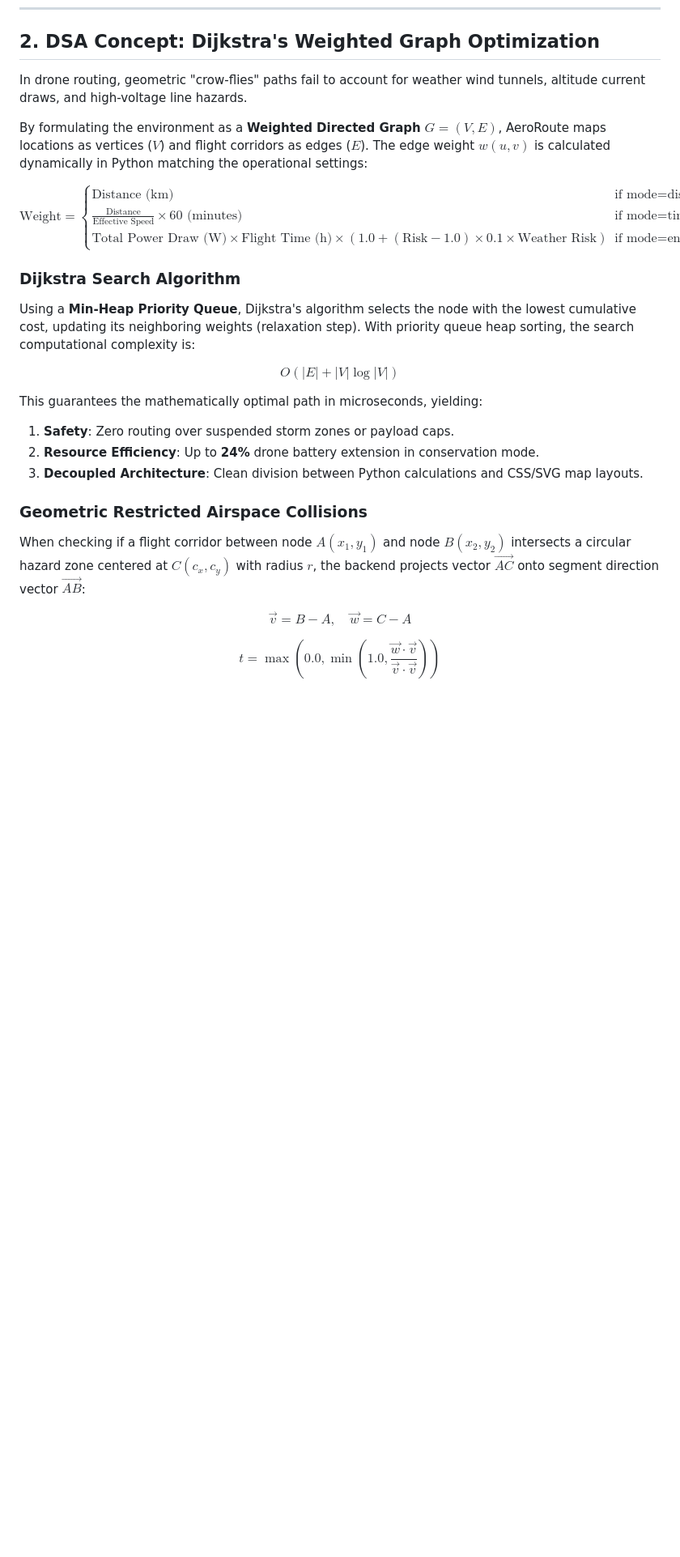
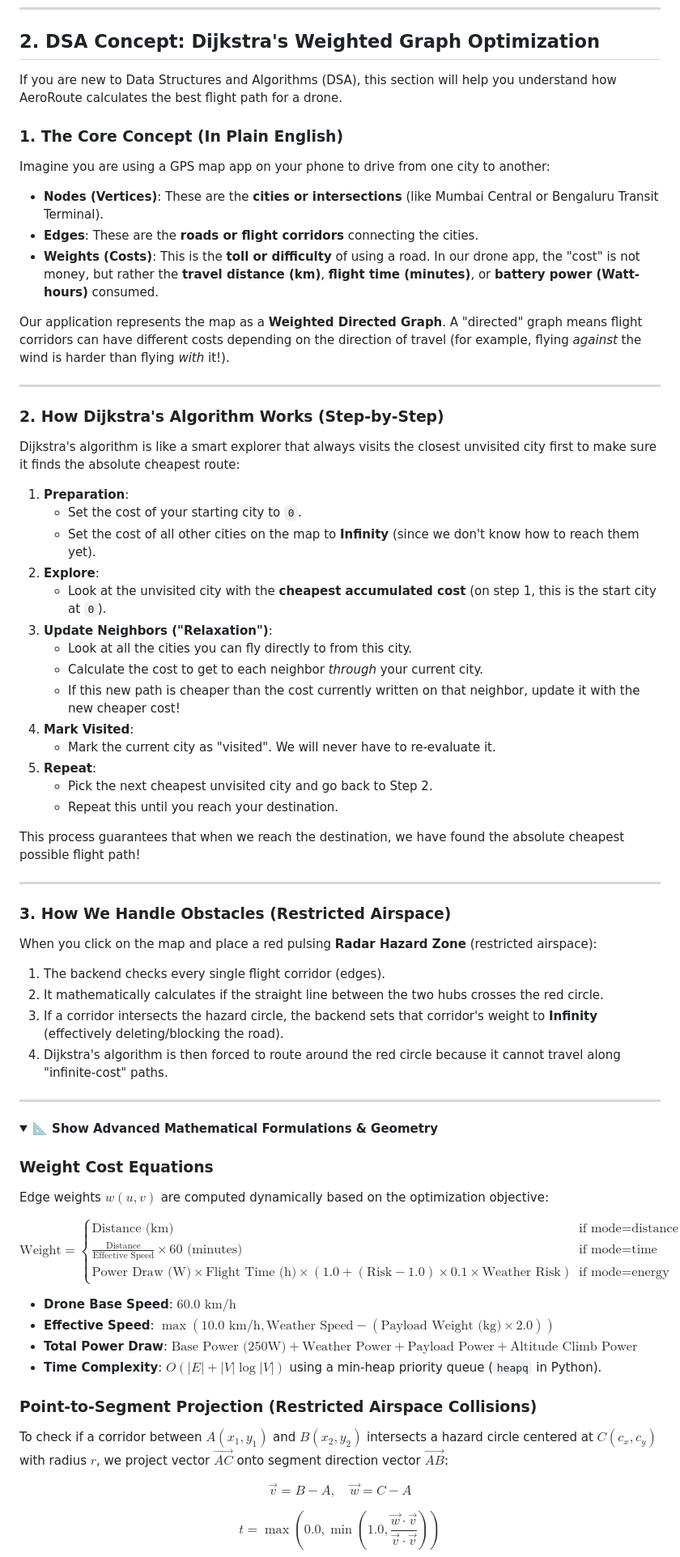
Before and after one commit to BHAGATBHAGYASHREE/Drone-Delivery-Route-Mapping, a Markdown page: README.md, the part around one of its changes. Shown at 81% size. Drawn GitHub-style; folded sections open; blank space fills up the shorter version.

Commit message:
docs: simplify Dijkstra DSA explanations for beginners

```diff
--- a/README.md
+++ b/README.md
@@ -48,30 +48,68 @@ A premium, visually stunning, high-fidelity web application for mapping and opti
 
 ## 2. DSA Concept: Dijkstra's Weighted Graph Optimization
 
-In drone routing, geometric "crow-flies" paths fail to account for weather wind tunnels, altitude current draws, and high-voltage line hazards.
+If you are new to Data Structures and Algorithms (DSA), this section will help you understand how AeroRoute calculates the best flight path for a drone.
 
-By formulating the environment as a **Weighted Directed Graph** $G = (V, E)$, AeroRoute maps locations as vertices ($V$) and flight corridors as edges ($E$).
-The edge weight $w(u, v)$ is calculated dynamically in Python matching the operational settings:
+### 1. The Core Concept (In Plain English)
+Imagine you are using a GPS map app on your phone to drive from one city to another:
+*   **Nodes (Vertices)**: These are the **cities or intersections** (like Mumbai Central or Bengaluru Transit Terminal).
+*   **Edges**: These are the **roads or flight corridors** connecting the cities.
+*   **Weights (Costs)**: This is the **toll or difficulty** of using a road. In our drone app, the "cost" is not money, but rather the **travel distance (km)**, **flight time (minutes)**, or **battery power (Watt-hours)** consumed.
+
+Our application represents the map as a **Weighted Directed Graph**. A "directed" graph means flight corridors can have different costs depending on the direction of travel (for example, flying *against* the wind is harder than flying *with* it!).
+
+---
+
+### 2. How Dijkstra's Algorithm Works (Step-by-Step)
+Dijkstra's algorithm is like a smart explorer that always visits the closest unvisited city first to make sure it finds the absolute cheapest route:
+
+1.  **Preparation**:
+    *   Set the cost of your starting city to `0`.
+    *   Set the cost of all other cities on the map to **Infinity** (since we don't know how to reach them yet).
+2.  **Explore**:
+    *   Look at the unvisited city with the **cheapest accumulated cost** (on step 1, this is the start city at `0`).
+3.  **Update Neighbors ("Relaxation")**:
+    *   Look at all the cities you can fly directly to from this city.
+    *   Calculate the cost to get to each neighbor *through* your current city.
+    *   If this new path is cheaper than the cost currently written on that neighbor, update it with the new cheaper cost!
+4.  **Mark Visited**:
+    *   Mark the current city as "visited". We will never have to re-evaluate it.
+5.  **Repeat**:
+    *   Pick the next cheapest unvisited city and go back to Step 2.
+    *   Repeat this until you reach your destination.
+
+This process guarantees that when we reach the destination, we have found the absolute cheapest possible flight path!
+
+---
+
+### 3. How We Handle Obstacles (Restricted Airspace)
+When you click on the map and place a red pulsing **Radar Hazard Zone** (restricted airspace):
+1.  The backend checks every single flight corridor (edges).
+2.  It mathematically calculates if the straight line between the two hubs crosses the red circle.
+3.  If a corridor intersects the hazard circle, the backend sets that corridor's weight to **Infinity** (effectively deleting/blocking the road).
+4.  Dijkstra's algorithm is then forced to route around the red circle because it cannot travel along "infinite-cost" paths.
+
+---
+
+<details>
+<summary><b>📐 Show Advanced Mathematical Formulations & Geometry</b></summary>
+
+### Weight Cost Equations
+Edge weights $w(u, v)$ are computed dynamically based on the optimization objective:
 
 $$\text{Weight} = \begin{cases}
 \text{Distance (km)} & \text{if mode} = \text{distance} \\
 \frac{\text{Distance}}{\text{Effective Speed}} \times 60 \text{ (minutes)} & \text{if mode} = \text{time} \\
-\text{Total Power Draw (W)} \times \text{Flight Time (h)} \times (1.0 + (\text{Risk} - 1.0) \times 0.1 \times \text{Weather Risk}) & \text{if mode} = \text{energy}
+\text{Power Draw (W)} \times \text{Flight Time (h)} \times (1.0 + (\text{Risk} - 1.0) \times 0.1 \times \text{Weather Risk}) & \text{if mode} = \text{energy}
 \end{cases}$$
 
-### Dijkstra Search Algorithm
-Using a **Min-Heap Priority Queue**, Dijkstra's algorithm selects the node with the lowest cumulative cost, updating its neighboring weights (relaxation step).
-With priority queue heap sorting, the search computational complexity is:
+*   **Drone Base Speed**: $60.0\text{ km/h}$
+*   **Effective Speed**: $\max(10.0\text{ km/h}, \text{Weather Speed} - (\text{Payload Weight (kg)} \times 2.0))$
+*   **Total Power Draw**: $\text{Base Power (250W)} + \text{Weather Power} + \text{Payload Power} + \text{Altitude Climb Power}$
+*   **Time Complexity**: $O(|E| + |V| \log |V|)$ using a min-heap priority queue (`heapq` in Python).
 
-$$O(|E| + |V| \log |V|)$$
-
-This guarantees the mathematically optimal path in microseconds, yielding:
-1. **Safety**: Zero routing over suspended storm zones or payload caps.
-2. **Resource Efficiency**: Up to **24%** drone battery extension in conservation mode.
-3. **Decoupled Architecture**: Clean division between Python calculations and CSS/SVG map layouts.
-
-### Geometric Restricted Airspace Collisions
-When checking if a flight corridor between node $A(x_1, y_1)$ and node $B(x_2, y_2)$ intersects a circular hazard zone centered at $C(c_x, c_y)$ with radius $r$, the backend projects vector $\vec{AC}$ onto segment direction vector $\vec{AB}$:
+### Point-to-Segment Projection (Restricted Airspace Collisions)
+To check if a corridor between $A(x_1, y_1)$ and $B(x_2, y_2)$ intersects a hazard circle centered at $C(c_x, c_y)$ with radius $r$, we project vector $\vec{AC}$ onto segment direction vector $\vec{AB}$:
 
 $$\vec{v} = B - A, \quad \vec{w} = C - A$$
 
```
Also changed, not shown: other parts of README.md (+3 -5 lines).
